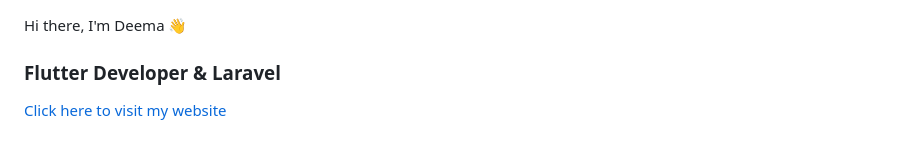
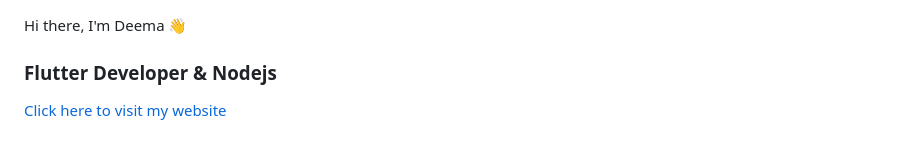
Before and after one commit to deematalat/deematalat, a Markdown page: README.md, the part around the change. Drawn GitHub-style.

```diff
--- a/README.md
+++ b/README.md
@@ -1,7 +1,7 @@
 
 Hi there, I'm Deema 👋
 
-<h3> Flutter Developer & Laravel </h3>
+<h3> Flutter Developer & Nodejs </h3>
 
 <a href="https://deematalat.github.io/deematalat/">Click here to visit my website</a>
 
```
